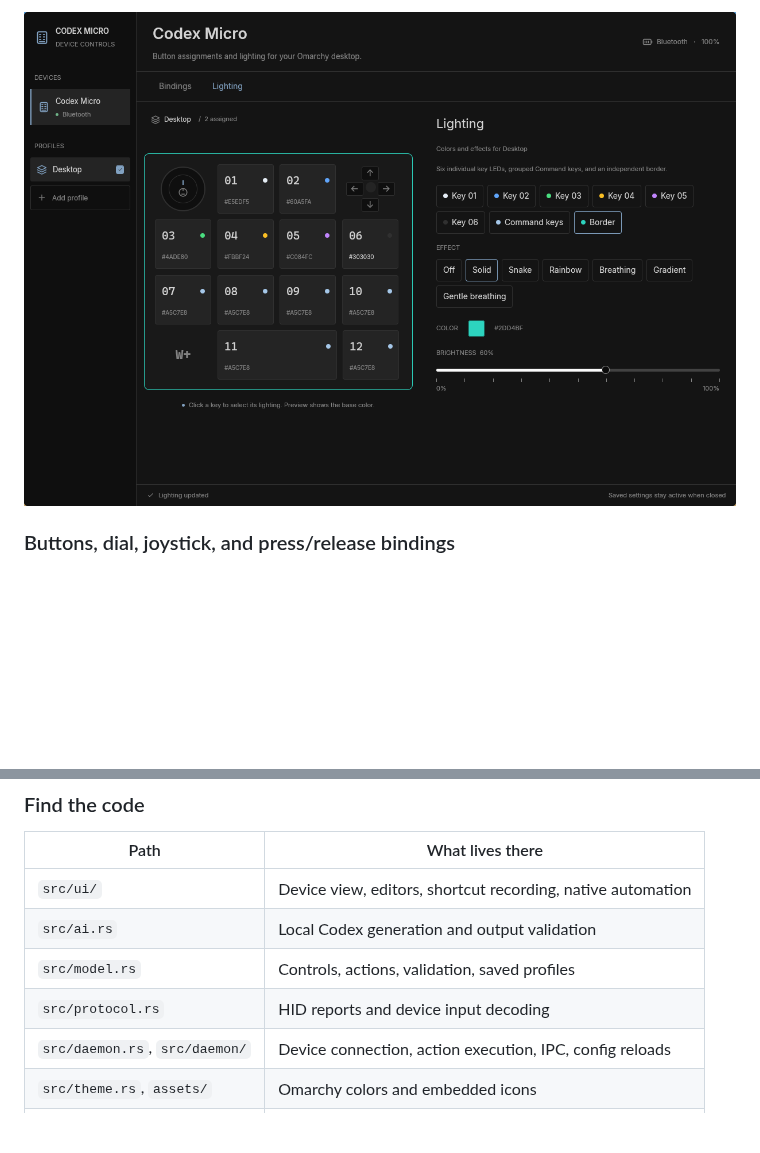
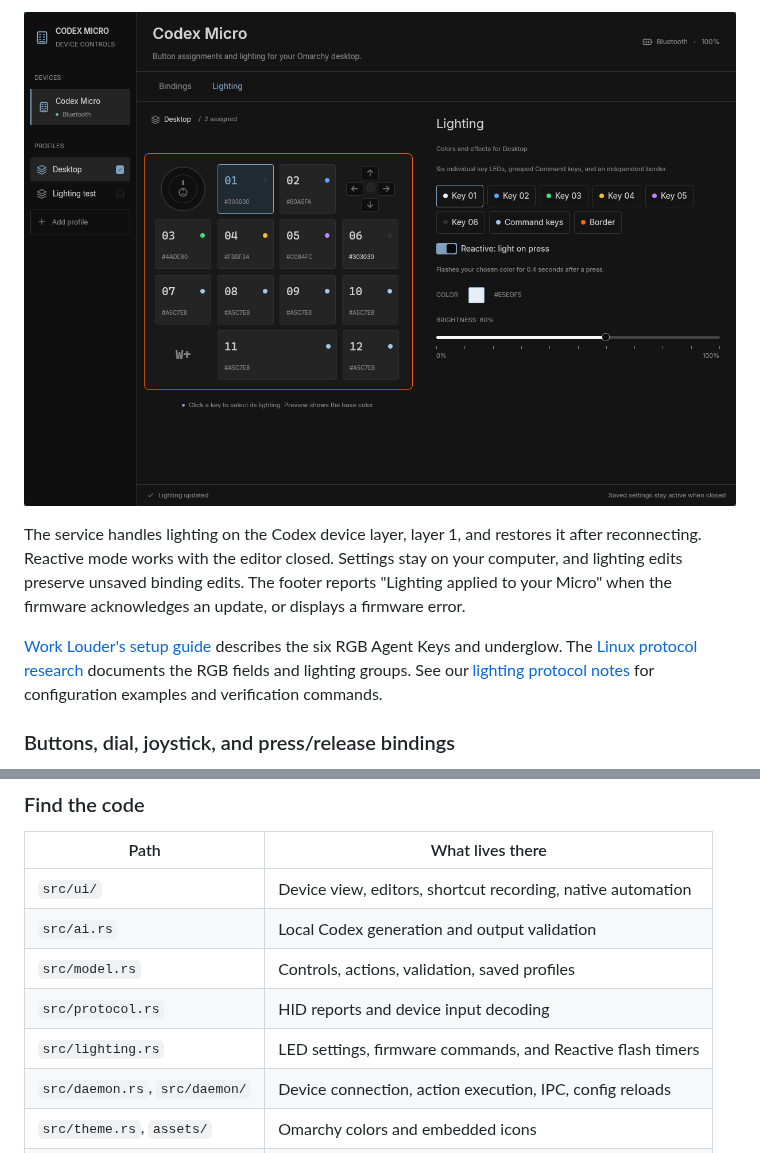
Before and after one commit to iam4x/codex-micro-omarchy, a Markdown page: README.md, 2 parts joined by grey strips. GitHub-like rendering; blank space fills up the shorter version.

```diff
--- a/README.md
+++ b/README.md
@@ -120,5 +106,18 @@ for the wire format and verification commands.
 
-![Lighting page with independent Agent colors and a turquoise border](docs/screenshots/lighting.png)
+![Reactive mode for Key 01, with the idle LED dark and color and brightness controls visible](docs/screenshots/lighting-reactive.png)
+
+The service handles lighting on the Codex device layer, layer 1, and restores it
+after reconnecting. Reactive mode works with the editor closed. Settings stay on
+your computer, and lighting edits preserve unsaved binding edits. The footer
+reports "Lighting applied to your Micro" when the firmware acknowledges an
+update, or displays a firmware error.
+
+[Work Louder's setup guide](https://worklouder.cc/openai-micro-setup) describes the
+six RGB Agent Keys and underglow. The
+[Linux protocol research](https://github.com/boopdotpng/work-louder-oai/blob/main/docs/PROTOCOL.md#lighting)
+documents the RGB fields and lighting groups. See our
+[lighting protocol notes](docs/lighting.md) for configuration examples and
+verification commands.
 
 ### Buttons, dial, joystick, and press/release bindings
 
@@ -462,6 +461,7 @@ allows access only to the current user. Documentation screenshots live in
 | `src/ai.rs` | Local Codex generation and output validation |
 | `src/model.rs` | Controls, actions, validation, saved profiles |
 | `src/protocol.rs` | HID reports and device input decoding |
+| `src/lighting.rs` | LED settings, firmware commands, and Reactive flash timers |
 | `src/daemon.rs`, `src/daemon/` | Device connection, action execution, IPC, config reloads |
 | `src/theme.rs`, `assets/` | Omarchy colors and embedded icons |
 | `scripts/install.sh` | Release build and installation |
```
Also changed, not shown: other parts of README.md (+28 -42 lines), docs/screenshots/lighting-breathing.png (added).
